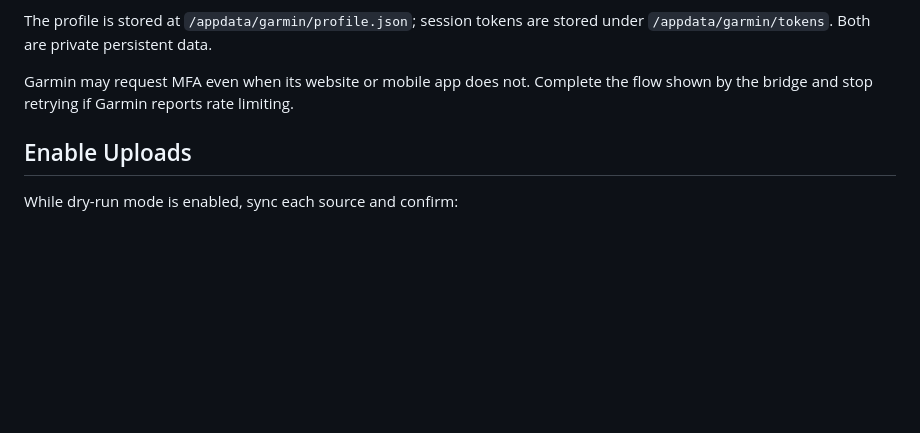
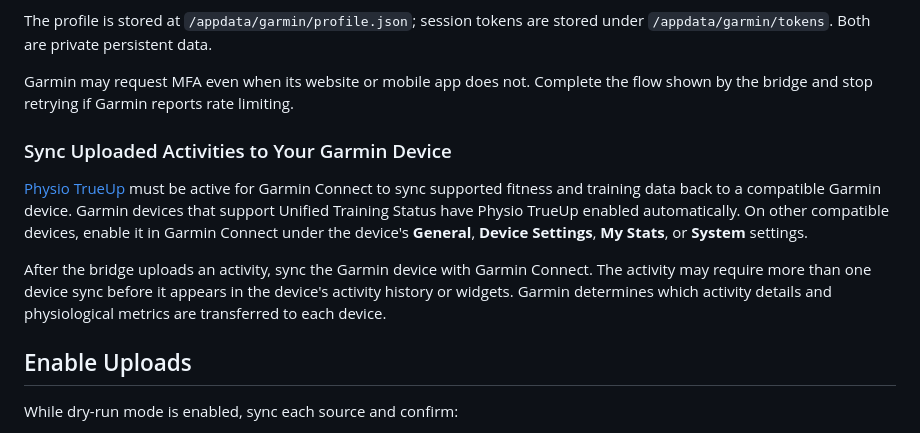
Before and after one commit to ntrance/wahoo-garmin-fit-bridge, a Markdown page: README.md, the part around the change. GitHub-like rendering; blank space fills up the shorter version.

Commit message:
docs: explain Physio TrueUp device sync

```diff
--- a/README.md
+++ b/README.md
@@ -207,6 +207,20 @@ under `/appdata/garmin/tokens`. Both are private persistent data.
 Garmin may request MFA even when its website or mobile app does not. Complete the
 flow shown by the bridge and stop retrying if Garmin reports rate limiting.
 
+### Sync Uploaded Activities to Your Garmin Device
+
+[Physio TrueUp](https://support.garmin.com/en-IN/?faq=g4zagaDmtJ0luYPPvEuwz9)
+must be active for Garmin Connect to sync supported fitness and training data
+back to a compatible Garmin device. Garmin devices that support Unified Training
+Status have Physio TrueUp enabled automatically. On other compatible devices,
+enable it in Garmin Connect under the device's **General**, **Device Settings**,
+**My Stats**, or **System** settings.
+
+After the bridge uploads an activity, sync the Garmin device with Garmin Connect.
+The activity may require more than one device sync before it appears in the
+device's activity history or widgets. Garmin determines which activity details
+and physiological metrics are transferred to each device.
+
 ## Enable Uploads
 
 While dry-run mode is enabled, sync each source and confirm:
```
